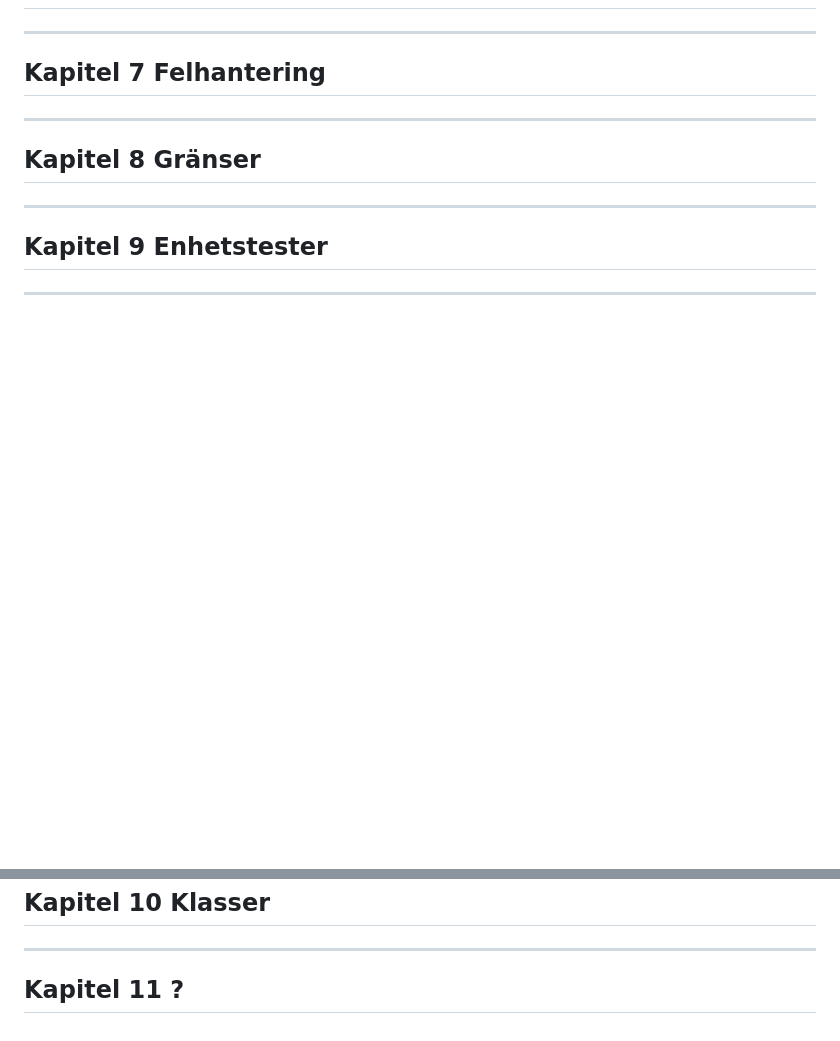
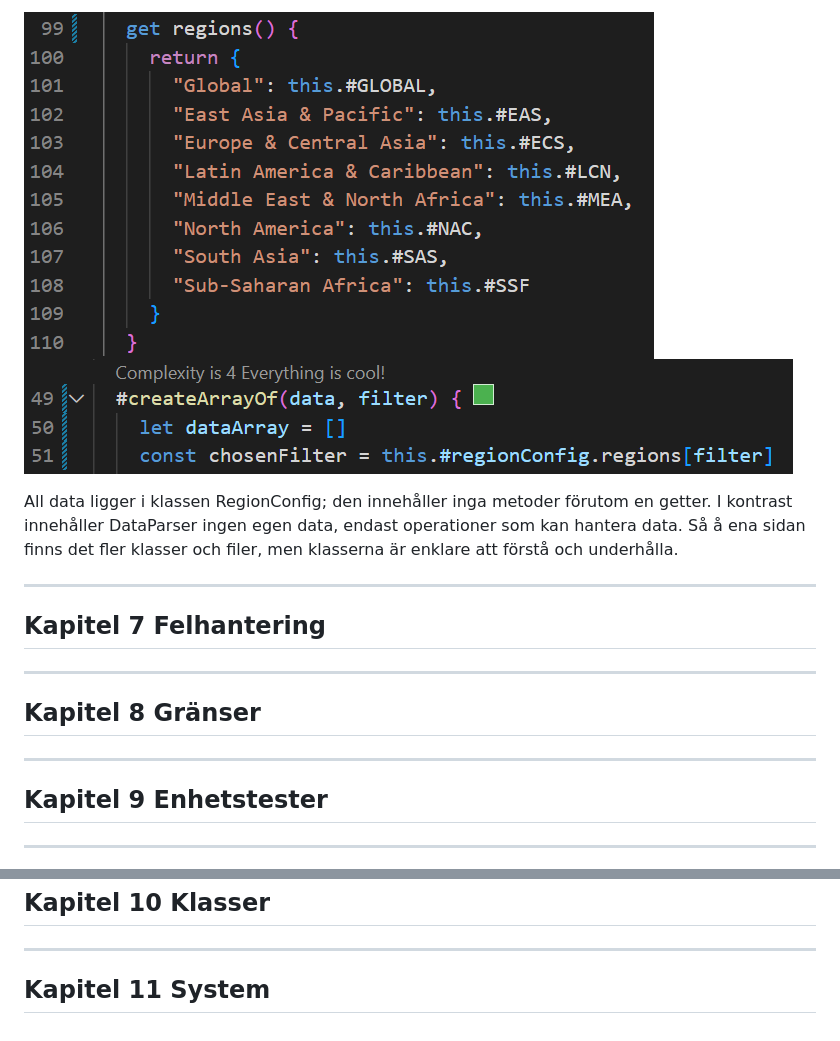
Before and after one commit to aangelinux/1DV610-L3, a Markdown page: assignment/reflektion.md, 2 parts joined by grey strips. Drawn GitHub-style; pictures changed too: images/code/chapter6.png (added), images/code/chapter6_2.png (added); blank space fills up the shorter version.

```diff
--- a/assignment/reflektion.md
+++ b/assignment/reflektion.md
@@ -19,4 +26,8 @@
 
+![C6](/images/code/chapter6.png)
+![C6](/images/code/chapter6_2.png)
+
+All data ligger i klassen RegionConfig; den innehåller inga metoder förutom en getter. I kontrast innehåller DataParser ingen egen data, endast operationer som kan hantera data. Så å ena sidan finns det fler klasser och filer, men klasserna är enklare att förstå och underhålla.
 
 ---
 ## Kapitel 7 Felhantering
@@ -35,4 +46,4 @@
 
 
 ---
-## Kapitel 11 ?
+## Kapitel 11 System
```
Also changed, not shown: other parts of assignment/reflektion.md (+7 -0 lines), README.md (+5 -2 lines), images/code/chapter3.png (added), images/code/chapter4.png (added), 4 other files.
